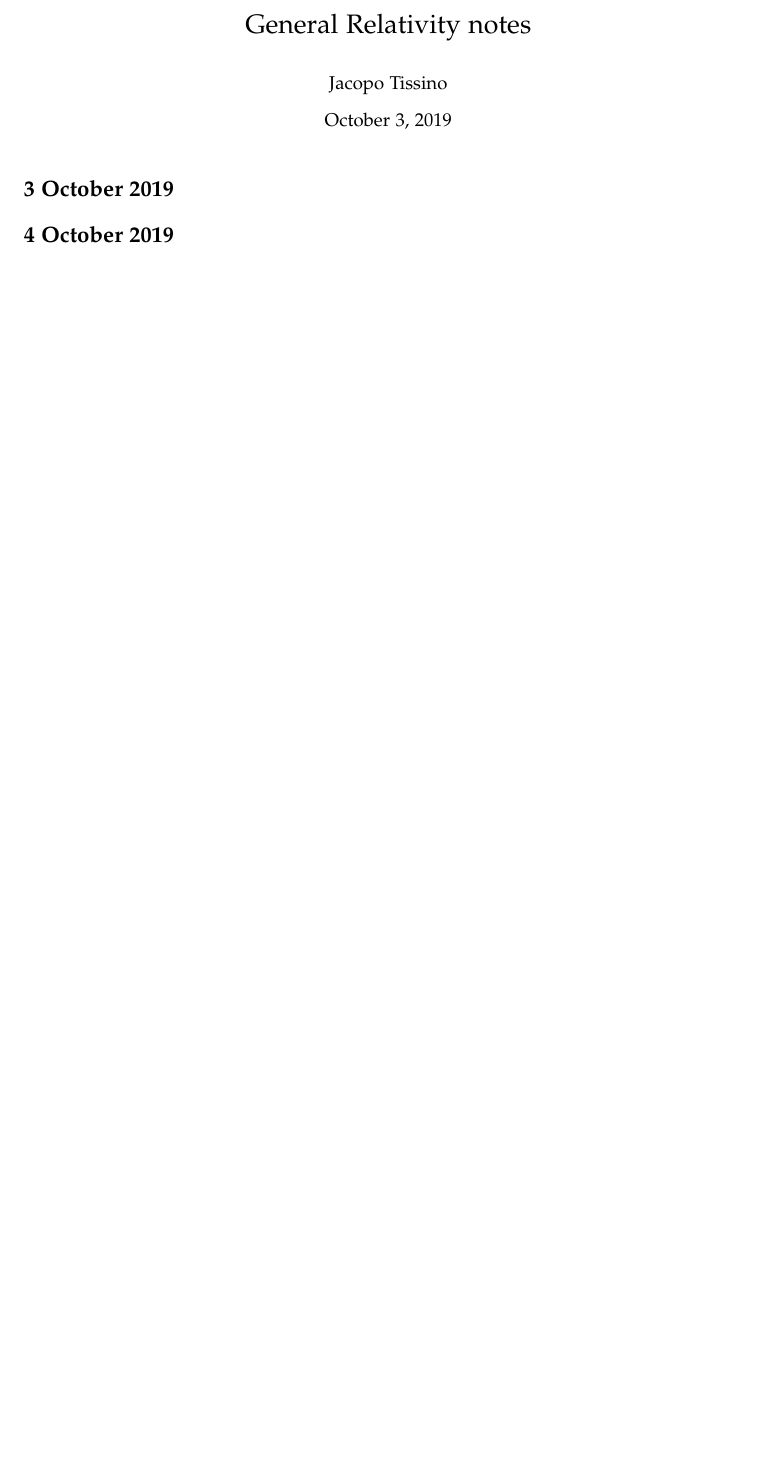
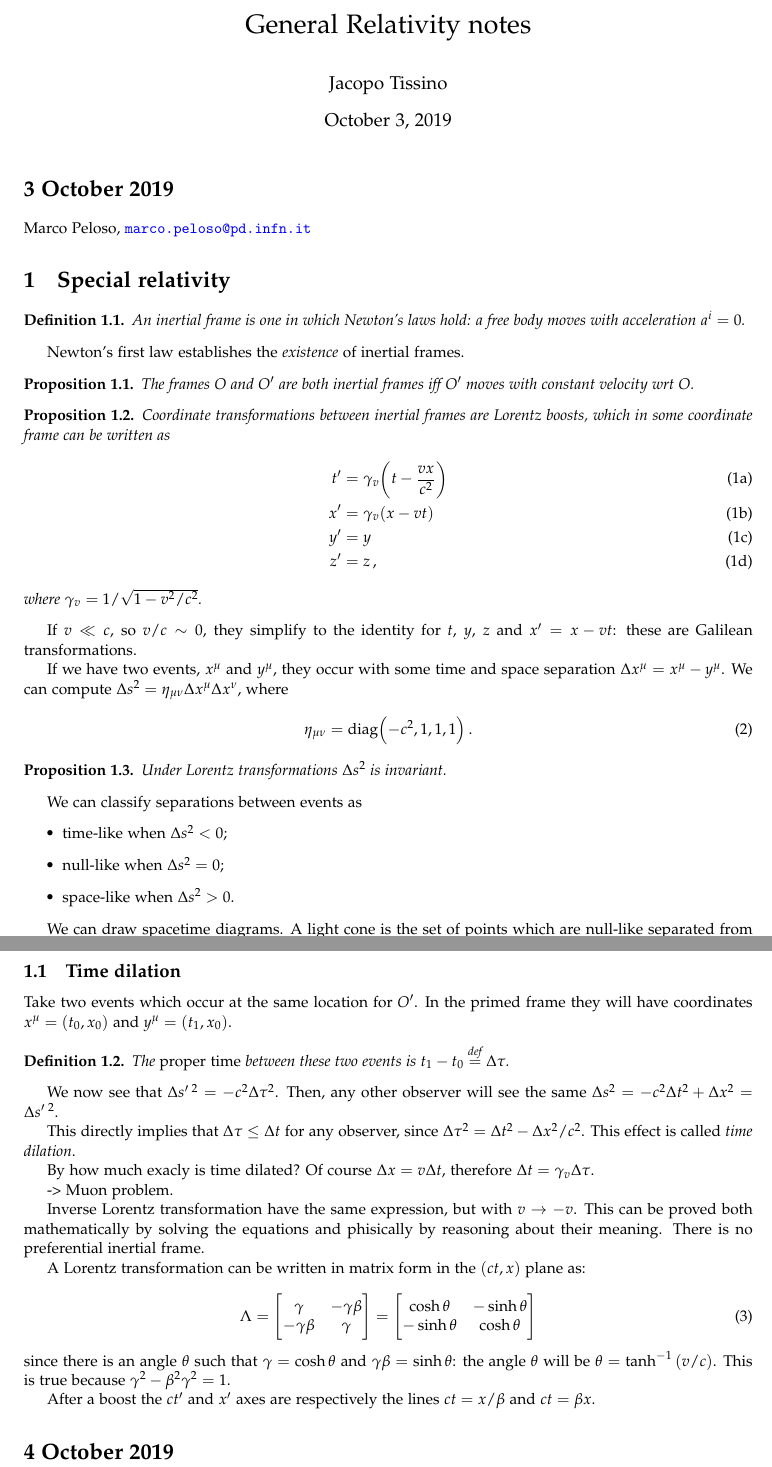
Before and after one commit to jacopok/notes, a LaTeX document (ap_first_semester/general_relativity/main.tex, which reads ap_first_semester/general_relativity/03oct.tex, ap_first_semester/header.tex): part of the page before the commit and two parts of pages 1 and 2 of 2 after it, the two joined at a grey line, cut so that both start at the same text, the shorter picture padded with empty space. Compiled offline with pdfLaTeX.

Commit message:
Took notes

```diff
--- a/ap_first_semester/general_relativity/03oct.tex
+++ b/ap_first_semester/general_relativity/03oct.tex
@@ -3,4 +3,91 @@
 
 \section*{3 October 2019}
 
+Marco Peloso, \url{marco.peloso@pd.infn.it}
+
+\section{Special relativity}
+
+\begin{definition}
+    An inertial frame is one in which Newton's laws hold: a free body moves with acceleration \(a^{i} = 0\).
+\end{definition}
+
+Newton's first law establishes the \emph{existence} of inertial frames.
+
+\begin{proposition}
+    The frames \(O\) and \(O'\) are both inertial frames iff \(O'\) moves with constant velocity wrt \(O\).
+\end{proposition}
+
+\begin{proposition}
+    Coordinate transformations between inertial frames are Lorentz boosts, which in some coordinate frame can be written as
+    %
+    \begin{subequations}
+    \begin{align}
+      t' &= \gamma_v \qty(t - \frac{vx}{c^2})  \\
+      x' &= \gamma_v \qty(x - vt)  \\
+      y' &= y \\
+      z' &= z\,,
+    \end{align}
+    \end{subequations}
+    %
+    where \(\gamma_v = 1/ \sqrt{1 - v^2 / c^2} \).
+\end{proposition}
+
+If \(v \ll c\), so \(v/c \sim 0\), they simplify to the identity for \(t\), \(y\), \(z\) and \(x' = x -vt\): these are Galilean transformations.
+
+If we have two events, \(x^\mu\) and \(y^\mu\), they occur with some time and space separation \(\Delta x^\mu = x^\mu - y^\mu\). We can compute \(\Delta s^2 = \eta_{\mu\nu} \Delta x^\mu \Delta x^\nu \), where
+%
+\begin{equation}
+  \eta_{\mu \nu} = \diag{-c^2, 1, 1, 1} \,.
+\end{equation}
+
+\begin{proposition}
+Under Lorentz transformations \(\Delta s^2\) is invariant.
+\end{proposition}
+
+We can classify separations between events as
+%
+\begin{itemize}
+    \item time-like when \(\Delta s^2 <0\);
+    \item null-like when \(\Delta s^2 =0\);
+    \item space-like when \(\Delta s^2 >0\).
+\end{itemize}
+
+We can draw spacetime diagrams. A light cone is the set of points which are null-like separated from a select point. Things can be only causally related to events inside the light-cone (with \(\Delta s^2 \geq 0\)).
+
+\subsection{Time dilation}
+
+Take two events which occur at the same location for \(O'\). In the primed frame they will have coordinates \(x^{\mu} = (t_0, x_0)\) and \(y^\mu = (t_1, x_0)\).
+
+\begin{definition}
+    The \emph{proper time} between these two events is \(t_1 - t_0 \defeq \Delta \tau\).
+\end{definition}
+
+We now see that \(\Delta s'\,^2 = -c^2 \Delta \tau^2\). Then, any other observer will see the same  \(\Delta s^2 = - c^2 \Delta t^2 + \Delta x^2 = \Delta s'\,^2\).
+
+This directly implies that \(\Delta \tau \leq \Delta t\) for any observer, since \(\Delta \tau^2 = \Delta t^2 - \Delta x^2 / c^2\). This effect is called \emph{time dilation}.
+
+By how much exacly is time dilated? Of course \(\Delta x = v \Delta t\), therefore \(\Delta t = \gamma_v \Delta \tau\).
+
+-> Muon problem.
+
+Inverse Lorentz transformation have the same expression, but with \(v \rightarrow -v\).
+This can be proved both mathematically by solving the equations and phisically by reasoning about their meaning. There is no preferential inertial frame.
+
+A Lorentz transformation can be written in matrix form in the \((ct, x)\) plane as:
+
+\begin{equation}
+  \Lambda = \begin{bmatrix}
+    \gamma & -\gamma \beta \\
+    -\gamma \beta & \gamma
+  \end{bmatrix}
+  = \begin{bmatrix}
+  \cosh \theta & -\sinh \theta \\
+    -\sinh \theta &  \cosh \theta
+  \end{bmatrix}
+\end{equation}
+%
+since there is an angle \(\theta\) such that \(\gamma = \cosh \theta\) and \(\gamma \beta = \sinh \theta\): the angle \(\theta\) will be \(\theta = \tanh^{-1} \qty(v/c)\). This is true because \(\gamma^2 - \beta^2 \gamma^2 = 1\).
+
+After a boost the \(ct'\) and \(x'\) axes are respectively the lines \(ct=x/\beta\) and \(ct = \beta x\).
+
 \end{document}
--- a/ap_first_semester/header.tex
+++ b/ap_first_semester/header.tex
@@ -45,6 +45,11 @@
 \newcommand{\Z}{\mathbb{Z}}
 \renewcommand{\P}{\mathbb{P}}
 
+\usepackage{nicefrac}
+\usepackage{ifthen}
+\let\oldfrac\frac
+\renewcommand{\frac}[3][d]{\ifthenelse{\equal{#1}{d}}{\oldfrac{#2}{#3}}{\nicefrac{#2}{#3}}}
+
 \renewcommand{\var}[1]{\text{var} \qty(#1)}
 \newcommand{\defeq}{\ensuremath{\stackrel{\text{def}}{=}}}
 
```
Also changed, not shown: ap_first_semester/header.tex (31 more changed lines).
